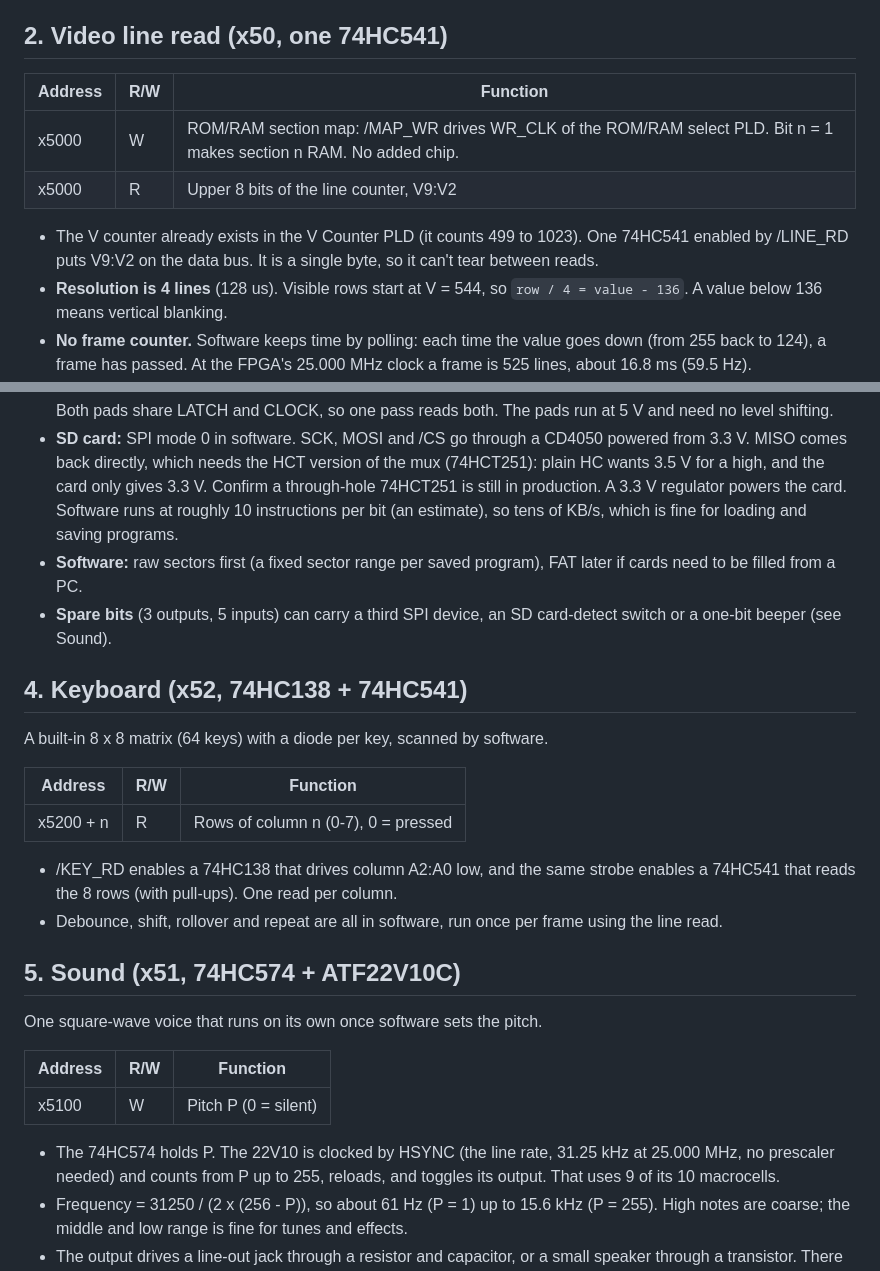
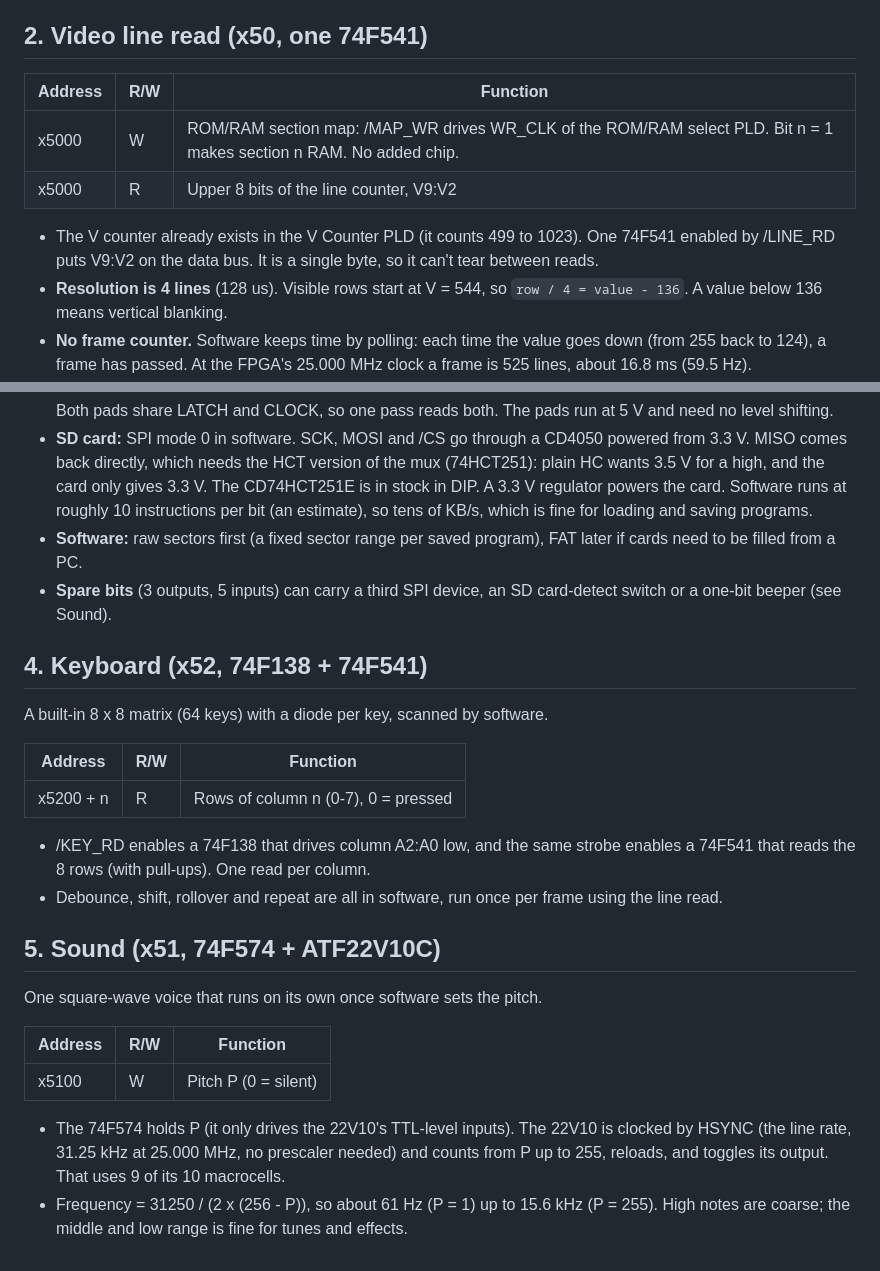
Before and after one commit to tocksin/placard, a Markdown page: FEATURE_PLAN.md, 2 parts joined by grey strips. Rendered like a GitHub page.

```diff
--- a/FEATURE_PLAN.md
+++ b/FEATURE_PLAN.md
@@ -81,7 +114,7 @@ Proposed equations (written out in full in the PLD when it is designed):
   LOAD_IMM so a card builds its own read and write strobes.  That keeps the
   decode PLD to 10 outputs.
 
-## 2. Video line read (x50, one 74HC541)
+## 2. Video line read (x50, one 74F541)
 
 | Address | R/W | Function |
 |---|---|---|
@@ -89,7 +122,7 @@ Proposed equations (written out in full in the PLD when it is designed):
 | x5000 | R | Upper 8 bits of the line counter, V9:V2 |
 
 - The V counter already exists in the V Counter PLD (it counts 499 to 1023).
-  One 74HC541 enabled by /LINE_RD puts V9:V2 on the data bus.  It is a
+  One 74F541 enabled by /LINE_RD puts V9:V2 on the data bus.  It is a
   single byte, so it can't tear between reads.
 - **Resolution is 4 lines** (128 us).  Visible rows start at V = 544, so
   `row / 4 = value - 136`.  A value below 136 means vertical blanking.
@@ -124,7 +157,7 @@ There is no hardware shifter.
 - **SD card:** SPI mode 0 in software.  SCK, MOSI and /CS go through a CD4050
   powered from 3.3 V.  MISO comes back directly, which needs the HCT version
   of the mux (74HCT251): plain HC wants 3.5 V for a high, and the card only
-  gives 3.3 V.  Confirm a through-hole 74HCT251 is still in production.  A 3.3 V
+  gives 3.3 V.  The CD74HCT251E is in stock in DIP.  A 3.3 V
   regulator powers the card.  Software runs at roughly 10 instructions per bit
   (an estimate), so tens of KB/s, which is fine for loading and saving
   programs.
@@ -133,7 +166,7 @@ There is no hardware shifter.
 - **Spare bits** (3 outputs, 5 inputs) can carry a third SPI device, an SD
   card-detect switch or a one-bit beeper (see Sound).
 
-## 4. Keyboard (x52, 74HC138 + 74HC541)
+## 4. Keyboard (x52, 74F138 + 74F541)
 
 A built-in 8 x 8 matrix (64 keys) with a diode per key, scanned by software.
 
@@ -141,13 +174,13 @@ A built-in 8 x 8 matrix (64 keys) with a diode per key, scanned by software.
 |---|---|---|
 | x5200 + n | R | Rows of column n (0-7), 0 = pressed |
 
-- /KEY_RD enables a 74HC138 that drives column A2:A0 low, and the same strobe
-  enables a 74HC541 that reads the 8 rows (with pull-ups).  One read per
+- /KEY_RD enables a 74F138 that drives column A2:A0 low, and the same strobe
+  enables a 74F541 that reads the 8 rows (with pull-ups).  One read per
   column.
 - Debounce, shift, rollover and repeat are all in software, run once per
   frame using the line read.
 
-## 5. Sound (x51, 74HC574 + ATF22V10C)
+## 5. Sound (x51, 74F574 + ATF22V10C)
 
 One square-wave voice that runs on its own once software sets the pitch.
 
@@ -155,7 +188,8 @@ One square-wave voice that runs on its own once software sets the pitch.
 |---|---|---|
 | x5100 | W | Pitch P (0 = silent) |
 
-- The 74HC574 holds P.  The 22V10 is clocked by HSYNC (the line rate,
+- The 74F574 holds P (it only drives the 22V10's TTL-level inputs).  The
+  22V10 is clocked by HSYNC (the line rate,
   31.25 kHz at 25.000 MHz, no prescaler needed) and counts from P up to
   255, reloads, and toggles its output.  That uses 9 of its 10 macrocells.
 - Frequency = 31250 / (2 x (256 - P)), so about 61 Hz (P = 1) up to 15.6 kHz
```
Also changed, not shown: other parts of FEATURE_PLAN.md (+41 -8 lines).
